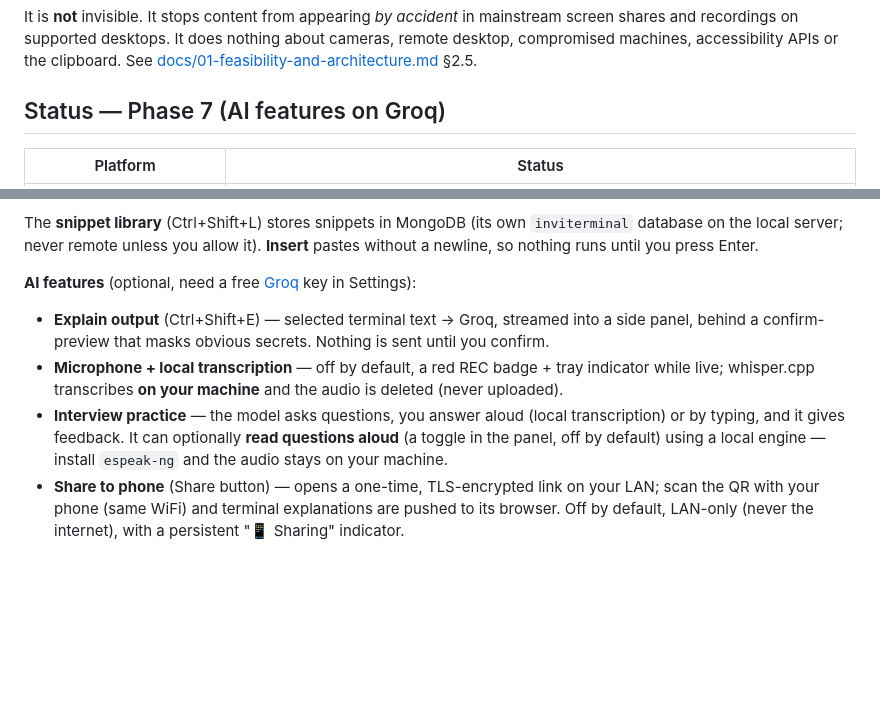
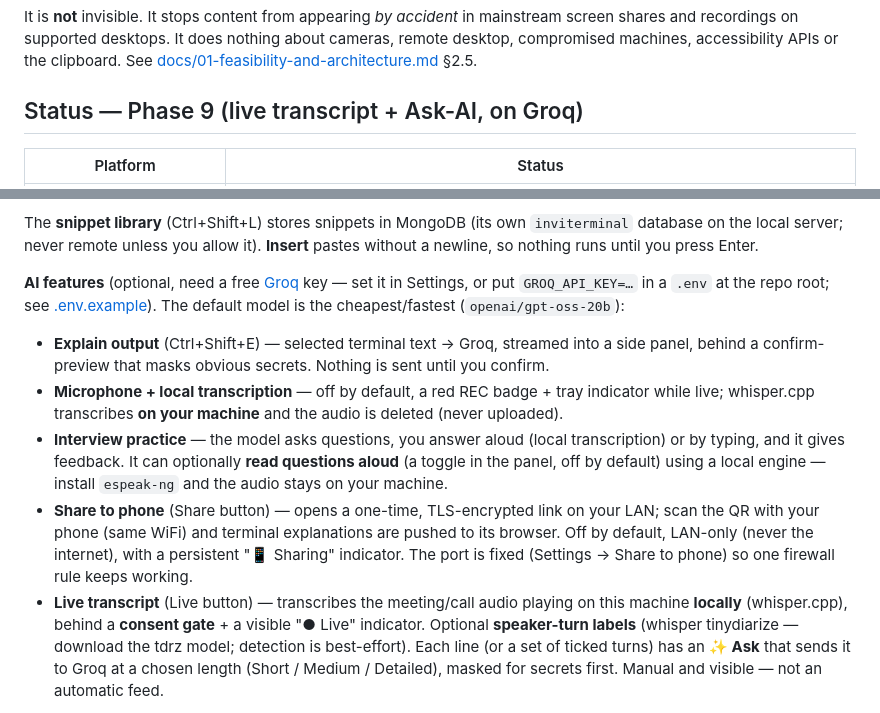
Before and after one commit to bighnesh0007/InviTerminal, a Markdown page: README.md, 2 parts joined by grey strips. Drawn GitHub-style; blank space fills up the shorter version.

```diff
--- a/README.md
+++ b/README.md
@@ -8,7 +8,7 @@ mainstream screen shares and recordings on supported desktops. It does nothing
 about cameras, remote desktop, compromised machines, accessibility APIs or the
 clipboard. See [docs/01-feasibility-and-architecture.md](docs/01-feasibility-and-architecture.md) §2.5.
 
-## Status — Phase 7 (AI features on Groq)
+## Status — Phase 9 (live transcript + Ask-AI, on Groq)
 
 | Platform | Status |
 |---|---|
@@ -26,7 +26,9 @@ The **snippet library** (Ctrl+Shift+L) stores snippets in MongoDB (its own `invi
 database on the local server; never remote unless you allow it). **Insert** pastes without a
 newline, so nothing runs until you press Enter.
 
-**AI features** (optional, need a free [Groq](https://console.groq.com) key in Settings):
+**AI features** (optional, need a free [Groq](https://console.groq.com) key — set it in Settings,
+or put `GROQ_API_KEY=…` in a `.env` at the repo root; see [.env.example](.env.example)). The default
+model is the cheapest/fastest (`openai/gpt-oss-20b`):
 - **Explain output** (Ctrl+Shift+E) — selected terminal text → Groq, streamed into a side
   panel, behind a confirm-preview that masks obvious secrets. Nothing is sent until you confirm.
 - **Microphone + local transcription** — off by default, a red REC badge + tray indicator
@@ -37,7 +39,13 @@ newline, so nothing runs until you press Enter.
   machine.
 - **Share to phone** (Share button) — opens a one-time, TLS-encrypted link on your LAN; scan
   the QR with your phone (same WiFi) and terminal explanations are pushed to its browser.
-  Off by default, LAN-only (never the internet), with a persistent "📱 Sharing" indicator.
+  Off by default, LAN-only (never the internet), with a persistent "📱 Sharing" indicator. The
+  port is fixed (Settings → Share to phone) so one firewall rule keeps working.
+- **Live transcript** (Live button) — transcribes the meeting/call audio playing on this machine
+  **locally** (whisper.cpp), behind a **consent gate** + a visible "● Live" indicator. Optional
+  **speaker-turn labels** (whisper tinydiarize — download the tdrz model; detection is best-effort).
+  Each line (or a set of ticked turns) has an **✨ Ask** that sends it to Groq at a chosen length
+  (Short / Medium / Detailed), masked for secrets first. Manual and visible — not an automatic feed.
 
 Results: [Phase 2](docs/03-phase2-terminal-results.md) ·
 [Phase 3](docs/04-phase3-visibility-results.md) ·
```
Also changed, not shown: other parts of README.md (+3 -1 lines), docs/10-phase9-live-transcript.md (added, +95 -0 lines).
